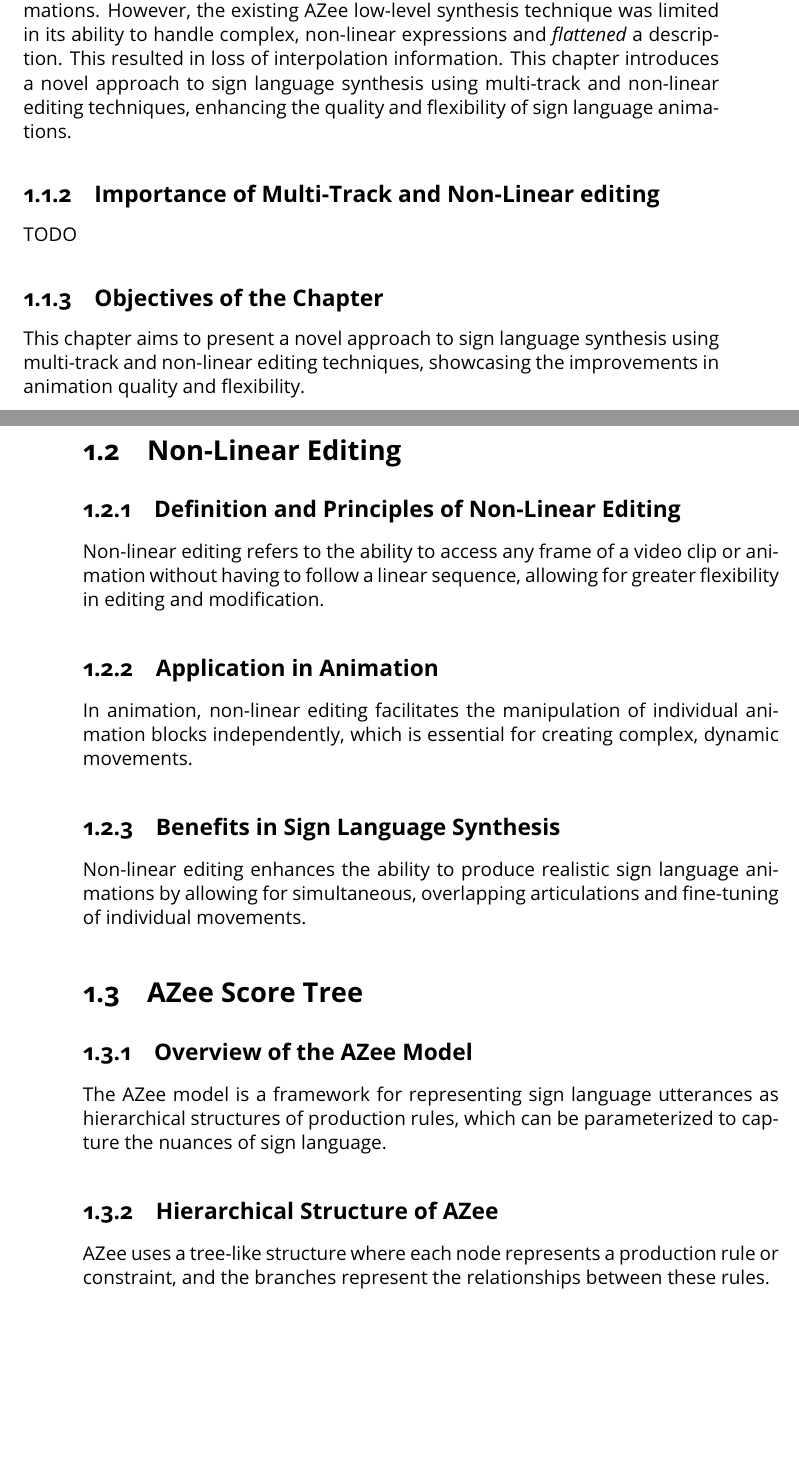
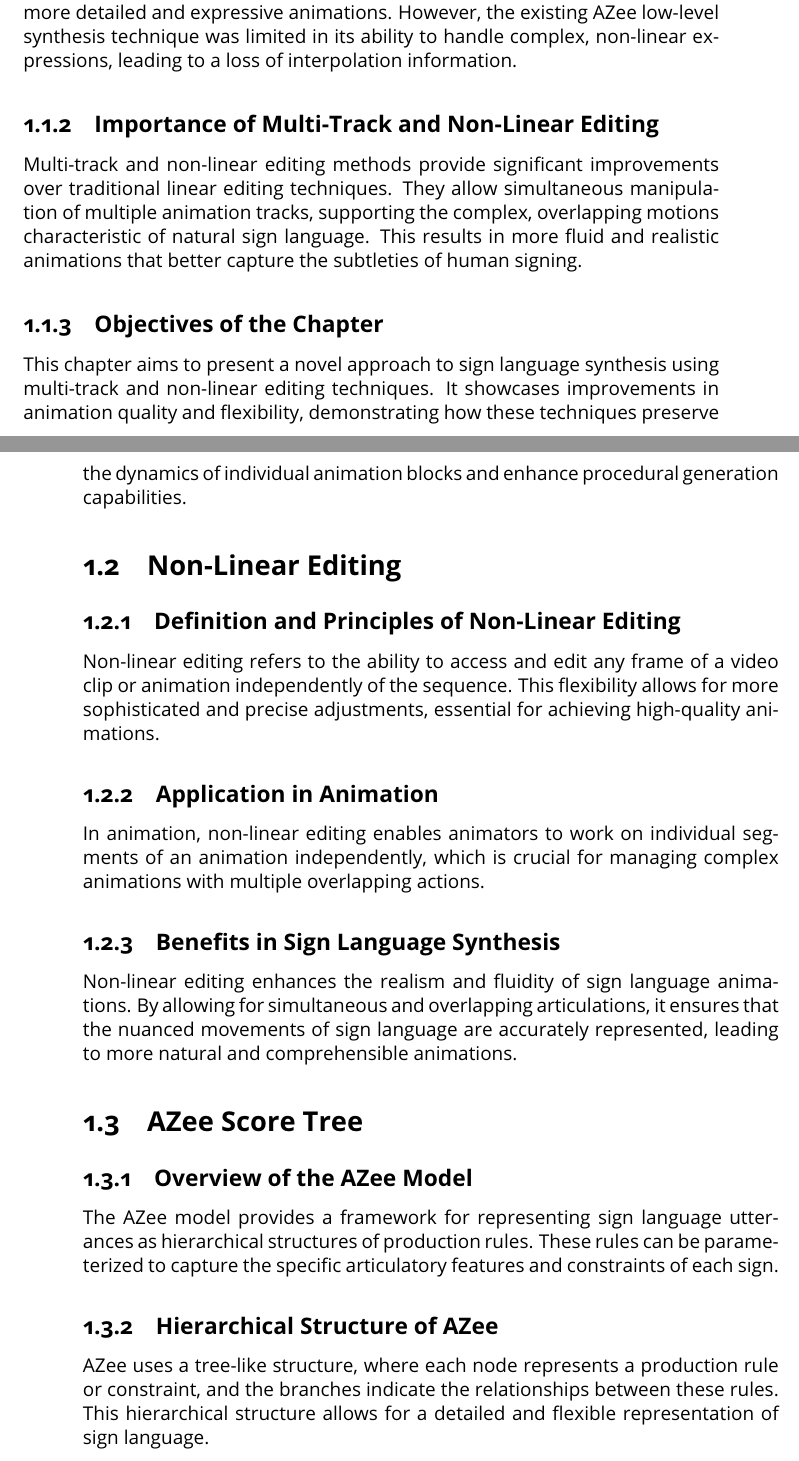
Before and after one commit to Paritosh97/phd, a LaTeX thesis (dissertation/chapters/multi_track/multi_track.tex): two parts of pages 1 and 2 of 4 before the commit and two parts of pages 1 and 2 of 6 after it, joined at a grey line, cut so that both start at the same text, the shorter picture padded with empty space. Compiled offline with pdfLaTeX.

Commit message:
update 2nd chapter

```diff
--- a/dissertation/chapters/multi_track/multi_track.tex
+++ b/dissertation/chapters/multi_track/multi_track.tex
@@ -1,32 +1,36 @@
 \documentclass[../../main.tex]{subfiles}
 \begin{document}
+
 \chapter{Multi-Track and Non-Linear Synthesis}
 
 \section{Introduction}
-\subsection{Low-level Synthesis in Sign Language Animation}
-Sign language synthesis converts written descriptions into animated sign language using avatars. As discussed earlier, the traditional methods often relied on gloss sequences, but these have limitations in synchronization and context variability. Contrary  to this, the AZee method provides a hierarchical structure for sign language descriptions, allowing for more detailed and expressive animations. However, the existing AZee low-level synthesis technique was limited in its ability to handle complex, non-linear expressions and \emph{flattened} a description. This resulted in loss of interpolation information. This chapter introduces a novel approach to sign language synthesis using multi-track and non-linear editing techniques, enhancing the quality and flexibility of sign language animations.
 
-\subsection{Importance of Multi-Track and Non-Linear editing}
-TODO
+\subsection{Background on Sign Language Synthesis}
+Sign language synthesis converts written descriptions into animated sign language using avatars. Traditional methods often relied on gloss sequences, but these have limitations in synchronization and context variability. The AZee model provides a hierarchical structure for sign language descriptions, allowing for more detailed and expressive animations. However, the existing AZee low-level synthesis technique was limited in its ability to handle complex, non-linear expressions, leading to a loss of interpolation information.
+
+\subsection{Importance of Multi-Track and Non-Linear Editing}
+Multi-track and non-linear editing methods provide significant improvements over traditional linear editing techniques. They allow simultaneous manipulation of multiple animation tracks, supporting the complex, overlapping motions characteristic of natural sign language. This results in more fluid and realistic animations that better capture the subtleties of human signing.
 
 \subsection{Objectives of the Chapter}
-This chapter aims to present a novel approach to sign language synthesis using multi-track and non-linear editing techniques, showcasing the improvements in animation quality and flexibility.
+This chapter aims to present a novel approach to sign language synthesis using multi-track and non-linear editing techniques. It showcases improvements in animation quality and flexibility, demonstrating how these techniques preserve the dynamics of individual animation blocks and enhance procedural generation capabilities.
 
 \section{Non-Linear Editing}
+
 \subsection{Definition and Principles of Non-Linear Editing}
-Non-linear editing refers to the ability to access any frame of a video clip or animation without having to follow a linear sequence, allowing for greater flexibility in editing and modification.
+Non-linear editing refers to the ability to access and edit any frame of a video clip or animation independently of the sequence. This flexibility allows for more sophisticated and precise adjustments, essential for achieving high-quality animations.
 
 \subsection{Application in Animation}
-In animation, non-linear editing facilitates the manipulation of individual animation blocks independently, which is essential for creating complex, dynamic movements.
+In animation, non-linear editing enables animators to work on individual segments of an animation independently, which is crucial for managing complex animations with multiple overlapping actions.
 
 \subsection{Benefits in Sign Language Synthesis}
-Non-linear editing enhances the ability to produce realistic sign language animations by allowing for simultaneous, overlapping articulations and fine-tuning of individual movements.
+Non-linear editing enhances the realism and fluidity of sign language animations. By allowing for simultaneous and overlapping articulations, it ensures that the nuanced movements of sign language are accurately represented, leading to more natural and comprehensible animations.
 
 \section{AZee Score Tree}
+
 \subsection{Overview of the AZee Model}
-The AZee model is a framework for representing sign language utterances as hierarchical structures of production rules, which can be parameterized to capture the nuances of sign language.
+The AZee model provides a framework for representing sign language utterances as hierarchical structures of production rules. These rules can be parameterized to capture the specific articulatory features and constraints of each sign.
 
 \subsection{Hierarchical Structure of AZee}
-AZee uses a tree-like structure where each node represents a production rule or constraint, and the branches represent the relationships between these rules.
+AZee uses a tree-like structure, where each node represents a production rule or constraint, and the branches indicate the relationships between these rules. This hierarchical structure allows for a detailed and flexible representation of sign language.
 
 \subsection{Parameterized Signed Forms and Production Rules}
```
Also changed, not shown: dissertation/chapters/multi_track/multi_track.tex (35 more changed lines), 1 other file.
